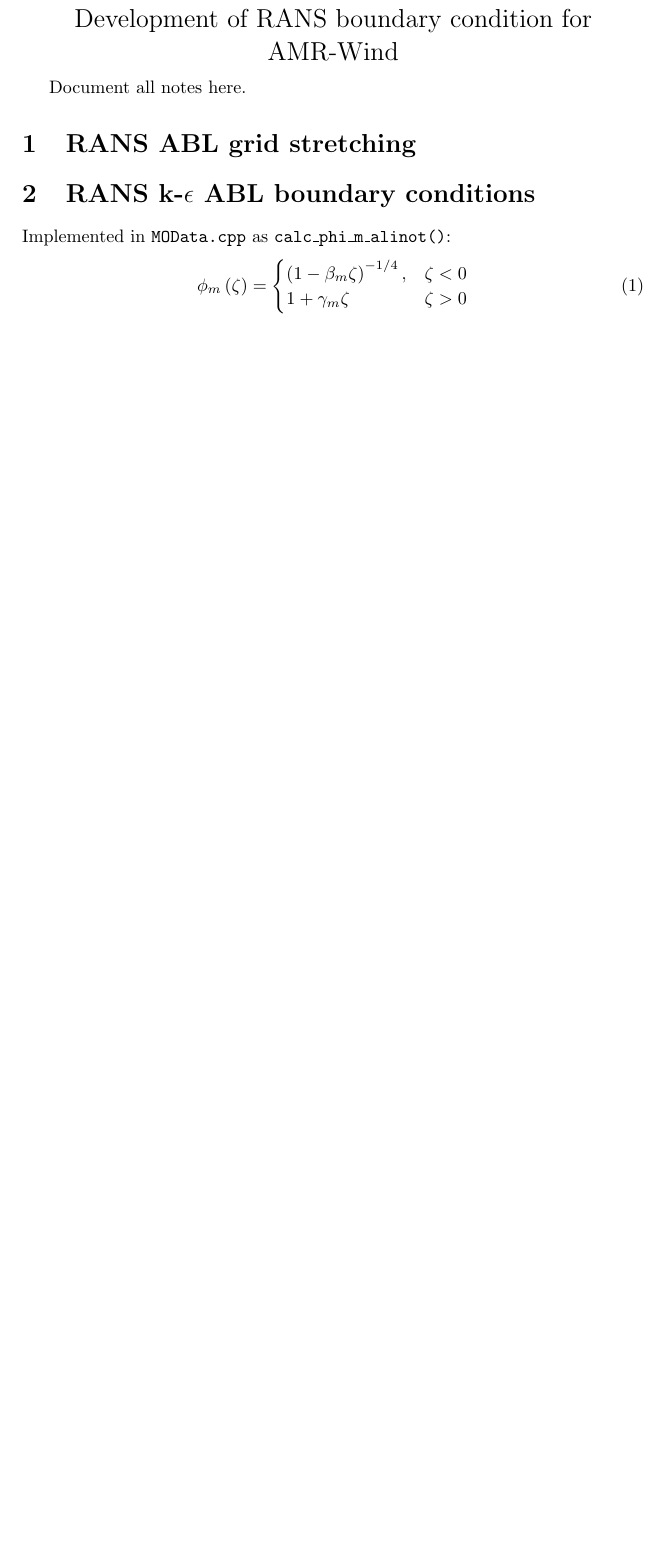
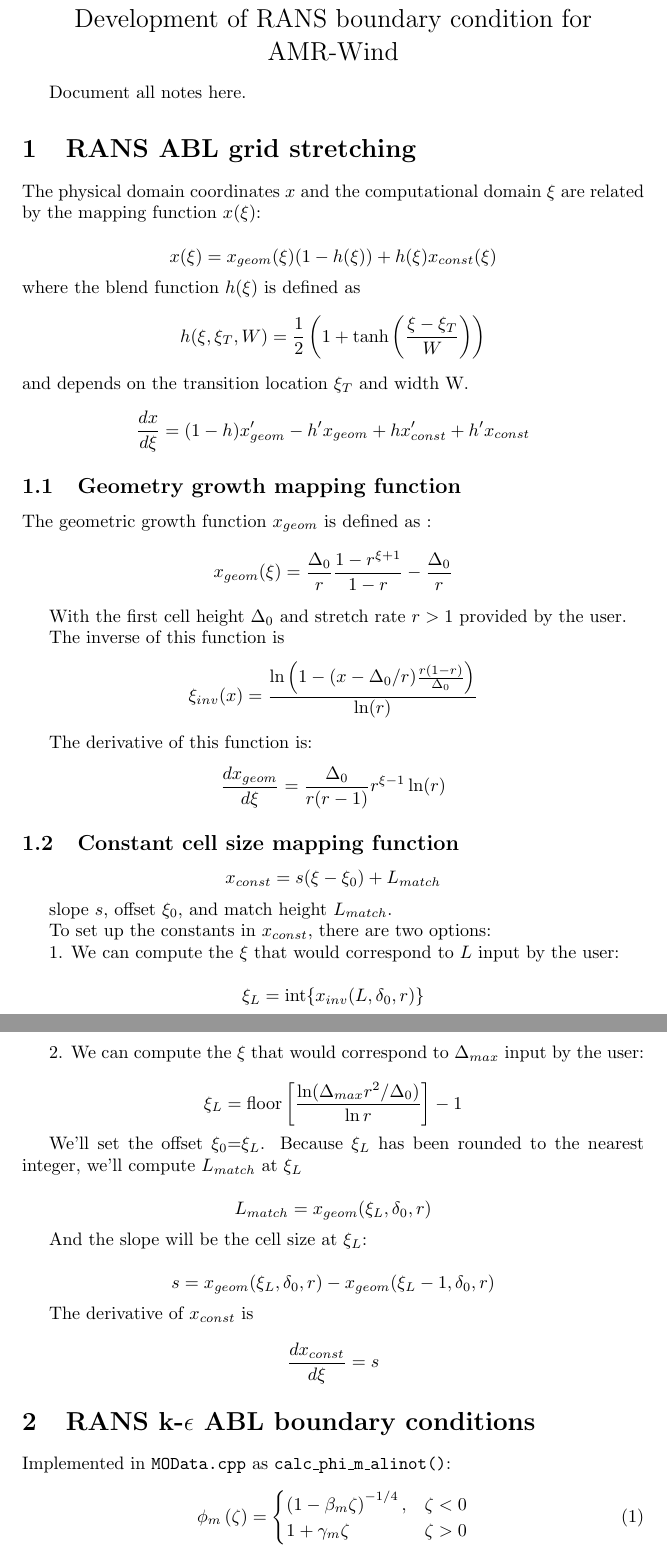
Before and after one commit to lawrenceccheung/AMRWind_RANSBC, a LaTeX document (docs/main.tex): part of the page before the commit and two parts of pages 1 and 2 of 3 after it, the two joined at a grey line, cut so that both start at the same text, the shorter picture padded with empty space. Compiled offline with pdfLaTeX.

Commit message:
Update ABLScaling_function_blended.ipynb and docs

```diff
--- a/docs/main.tex
+++ b/docs/main.tex
@@ -9,6 +9,82 @@
 Document all notes here.
 
 \section{RANS ABL grid stretching}
+
+The physical domain coordinates $x$ and the computational domain $\xi$
+are related by the mapping function $x(\xi)$:
+
+$$
+x(\xi) = x_{geom}(\xi) (1-h(\xi)) + h(\xi) x_{const}(\xi)
+$$
+where the blend function $h(\xi)$ is defined as
+$$
+h(\xi, \xi_T, W) = \frac{1}{2} \left( 1 + \tanh \left( \frac{\xi-\xi_T}{W} \right) \right)
+$$
+and depends on the transition location $\xi_T$ and width W.
+$$
+\frac{d x}{d \xi} = (1-h) x'_{geom} - h' x_{geom} + h x'_{const} + h' x_{const}
+$$
+
+\subsection{Geometry growth mapping function}
+
+The geometric growth function $x_{geom}$ is defined as :
+$$
+x_{geom}(\xi) = \frac{\Delta_0}{r}  \frac{1-r^{\xi+1}}{1-r} - \frac{\Delta_0}{r}
+$$
+
+With the first cell height $\Delta_0$ and stretch rate $r>1$ provided
+by the user.
+
+The inverse of this function is
+$$
+\xi_{inv}(x) = \frac{\ln \left( 1- (x-\Delta_0/r) \frac{r (1-r)}{\Delta_0} \right)}
+{\ln (r)}
+$$
+
+The derivative of this function is:
+$$
+\frac{d x_{geom}}{d\xi} = \frac{\Delta_0}{r (r-1)} r^{\xi-1} \ln(r)
+$$
+
+\subsection{Constant cell size mapping function}
+
+$$
+x_{const} = s(\xi-\xi_0) + L_{match}
+$$
+
+slope $s$, offset $\xi_0$, and match height $L_{match}$.
+
+To set up the constants in $x_{const}$, there are two options:
+
+1.  We can compute the $\xi$ that would correspond to $L$ input by the user:
+
+$$
+\xi_L = \textrm{int}\{ x_{inv}(L, \delta_0, r) \}
+$$
+
+2.  We can compute the $\xi$ that would correspond to $\Delta_{max}$ input by the user:
+
+$$
+\xi_L = \textrm{floor} \left[ \frac{\ln (\Delta_{max} r^2/\Delta_0)}{\ln r} \right] - 1
+$$
+
+We'll set the offset $\xi_0$=$\xi_L$. Because $\xi_L$ has been rounded to the nearest integer, we'll compute $L_{match}$ at $\xi_L$
+
+$$
+L_{match} = x_{geom}(\xi_L, \delta_0, r)
+$$
+
+And the slope will be the cell size at $\xi_L$:
+
+$$
+s =  x_{geom}(\xi_L, \delta_0, r) -  x_{geom}(\xi_L-1, \delta_0, r)
+$$
+
+The derivative of $x_{const}$ is
+
+$$
+\frac{d x_{const}}{d\xi} = s
+$$
 
 \section{RANS k-$\epsilon$ ABL boundary conditions}
 
```
Also changed, not shown: docs/main.pdf, 1 other file.
